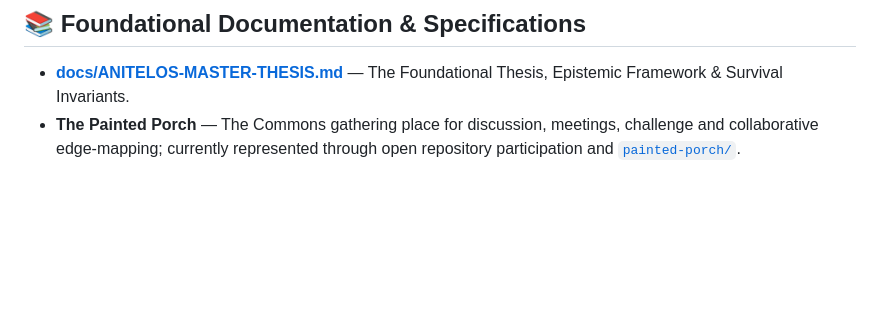
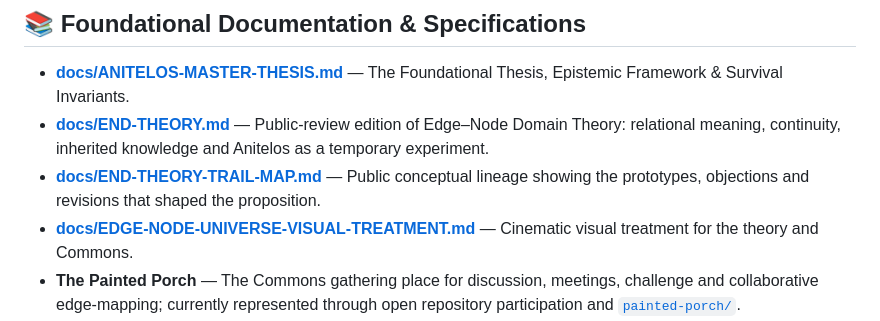
Before and after one commit to Anitelos/anitelos-commons, a Markdown page: README.md, the part around the change. GitHub-like rendering; blank space fills up the shorter version.

Commit message:
docs: publish END Theory review and conceptual trail

```diff
--- a/README.md
+++ b/README.md
@@ -73,6 +73,9 @@ Anitelos is an early-stage open research framework and living RFC. To maintain a
 
 
 * **[docs/ANITELOS-MASTER-THESIS.md](docs/ANITELOS-MASTER-THESIS.md)** — The Foundational Thesis, Epistemic Framework & Survival Invariants.
+* **[docs/END-THEORY.md](docs/END-THEORY.md)** — Public-review edition of Edge–Node Domain Theory: relational meaning, continuity, inherited knowledge and Anitelos as a temporary experiment.
+* **[docs/END-THEORY-TRAIL-MAP.md](docs/END-THEORY-TRAIL-MAP.md)** — Public conceptual lineage showing the prototypes, objections and revisions that shaped the proposition.
+* **[docs/EDGE-NODE-UNIVERSE-VISUAL-TREATMENT.md](docs/EDGE-NODE-UNIVERSE-VISUAL-TREATMENT.md)** — Cinematic visual treatment for the theory and Commons.
 * **The Painted Porch** — The Commons gathering place for discussion, meetings, challenge and collaborative edge-mapping; currently represented through open repository participation and [`painted-porch/`](painted-porch/).
 * **[docs/COMMONS-LIFECYCLE.md](docs/COMMONS-LIFECYCLE.md)** — The 7-Stage Knowledge Lifecycle (Drop → Painted Porch → Proposal → Decision → Current → Superseded → Archive).
 * **[docs/GOVERNANCE-AUDIT-GRAPH.md](docs/GOVERNANCE-AUDIT-GRAPH.md)** — Draft responsibility mapping, security invariants and proposed capability sandboxing.
```
Also changed, not shown: docs/END-THEORY-TRAIL-MAP.md (added, +199 -0 lines), docs/END-THEORY.md (added, +248 -0 lines).
